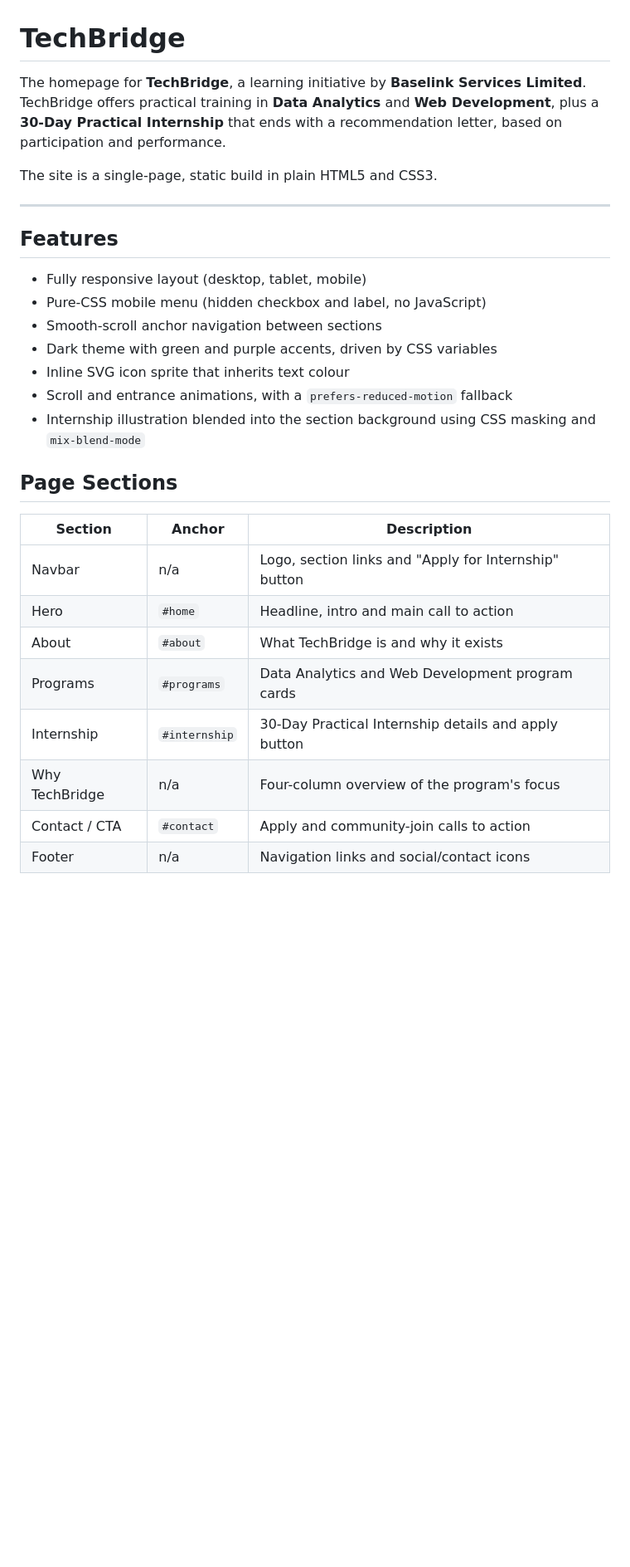
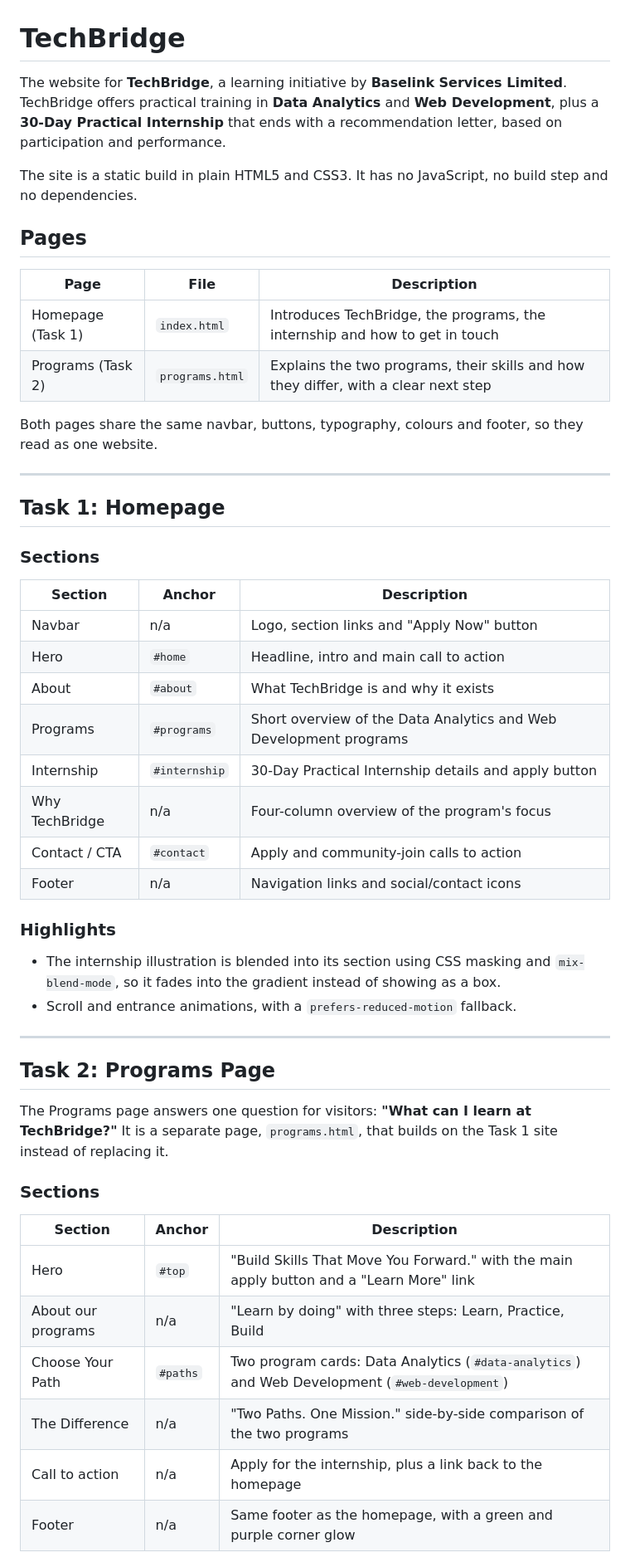
Before and after one commit to Horlarjnr/techbridge-task-1, a Markdown page: README.md, the part around one of its changes. Shown at 83% size. Rendered like a GitHub page; blank space fills up the shorter version.

```diff
--- a/README.md
+++ b/README.md
@@ -1,31 +1,53 @@
 # TechBridge
 
-The homepage for **TechBridge**, a learning initiative by **Baselink Services Limited**. TechBridge offers practical training in **Data Analytics** and **Web Development**, plus a **30-Day Practical Internship** that ends with a recommendation letter, based on participation and performance.
+The website for **TechBridge**, a learning initiative by **Baselink Services Limited**. TechBridge offers practical training in **Data Analytics** and **Web Development**, plus a **30-Day Practical Internship** that ends with a recommendation letter, based on participation and performance.
 
-The site is a single-page, static build in plain HTML5 and CSS3.
+The site is a static build in plain HTML5 and CSS3. It has no JavaScript, no build step and no dependencies.
+
+## Pages
+
+| Page | File | Description |
+| --- | --- | --- |
+| Homepage (Task 1) | `index.html` | Introduces TechBridge, the programs, the internship and how to get in touch |
+| Programs (Task 2) | `programs.html` | Explains the two programs, their skills and how they differ, with a clear next step |
+
+Both pages share the same navbar, buttons, typography, colours and footer, so they read as one website.
 
 ---
 
-## Features
+## Task 1: Homepage
 
-- Fully responsive layout (desktop, tablet, mobile)
-- Pure-CSS mobile menu (hidden checkbox and label, no JavaScript)
-- Smooth-scroll anchor navigation between sections
-- Dark theme with green and purple accents, driven by CSS variables
-- Inline SVG icon sprite that inherits text colour
-- Scroll and entrance animations, with a `prefers-reduced-motion` fallback
-- Internship illustration blended into the section background using CSS masking and `mix-blend-mode`
-
-## Page Sections
+### Sections
 
 | Section | Anchor | Description |
 | --- | --- | --- |
-| Navbar | n/a | Logo, section links and "Apply for Internship" button |
+| Navbar | n/a | Logo, section links and "Apply Now" button |
 | Hero | `#home` | Headline, intro and main call to action |
 | About | `#about` | What TechBridge is and why it exists |
-| Programs | `#programs` | Data Analytics and Web Development program cards |
+| Programs | `#programs` | Short overview of the Data Analytics and Web Development programs |
 | Internship | `#internship` | 30-Day Practical Internship details and apply button |
 | Why TechBridge | n/a | Four-column overview of the program's focus |
 | Contact / CTA | `#contact` | Apply and community-join calls to action |
 | Footer | n/a | Navigation links and social/contact icons |
 
+### Highlights
+- The internship illustration is blended into its section using CSS masking and `mix-blend-mode`, so it fades into the gradient instead of showing as a box.
+- Scroll and entrance animations, with a `prefers-reduced-motion` fallback.
+
+---
+
+## Task 2: Programs Page
+
+The Programs page answers one question for visitors: **"What can I learn at TechBridge?"** It is a separate page, `programs.html`, that builds on the Task 1 site instead of replacing it.
+
+### Sections
+
+| Section | Anchor | Description |
+| --- | --- | --- |
+| Hero | `#top` | "Build Skills That Move You Forward." with the main apply button and a "Learn More" link |
+| About our programs | n/a | "Learn by doing" with three steps: Learn, Practice, Build |
+| Choose Your Path | `#paths` | Two program cards: Data Analytics (`#data-analytics`) and Web Development (`#web-development`) |
+| The Difference | n/a | "Two Paths. One Mission." side-by-side comparison of the two programs |
+| Call to action | n/a | Apply for the internship, plus a link back to the homepage |
+| Footer | n/a | Same footer as the homepage, with a green and purple corner glow |
+
```
Also changed, not shown: other parts of README.md (+62 -10 lines).
